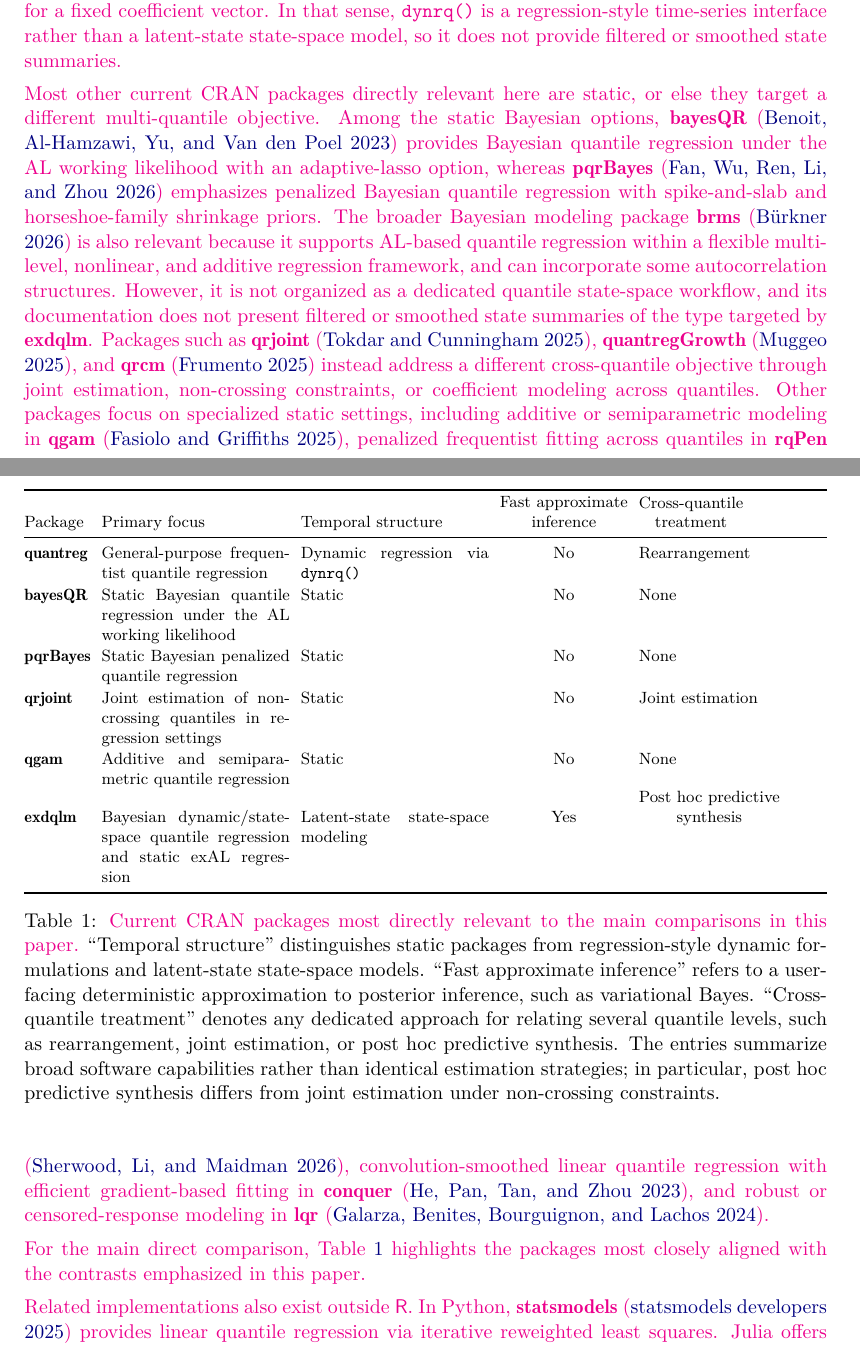
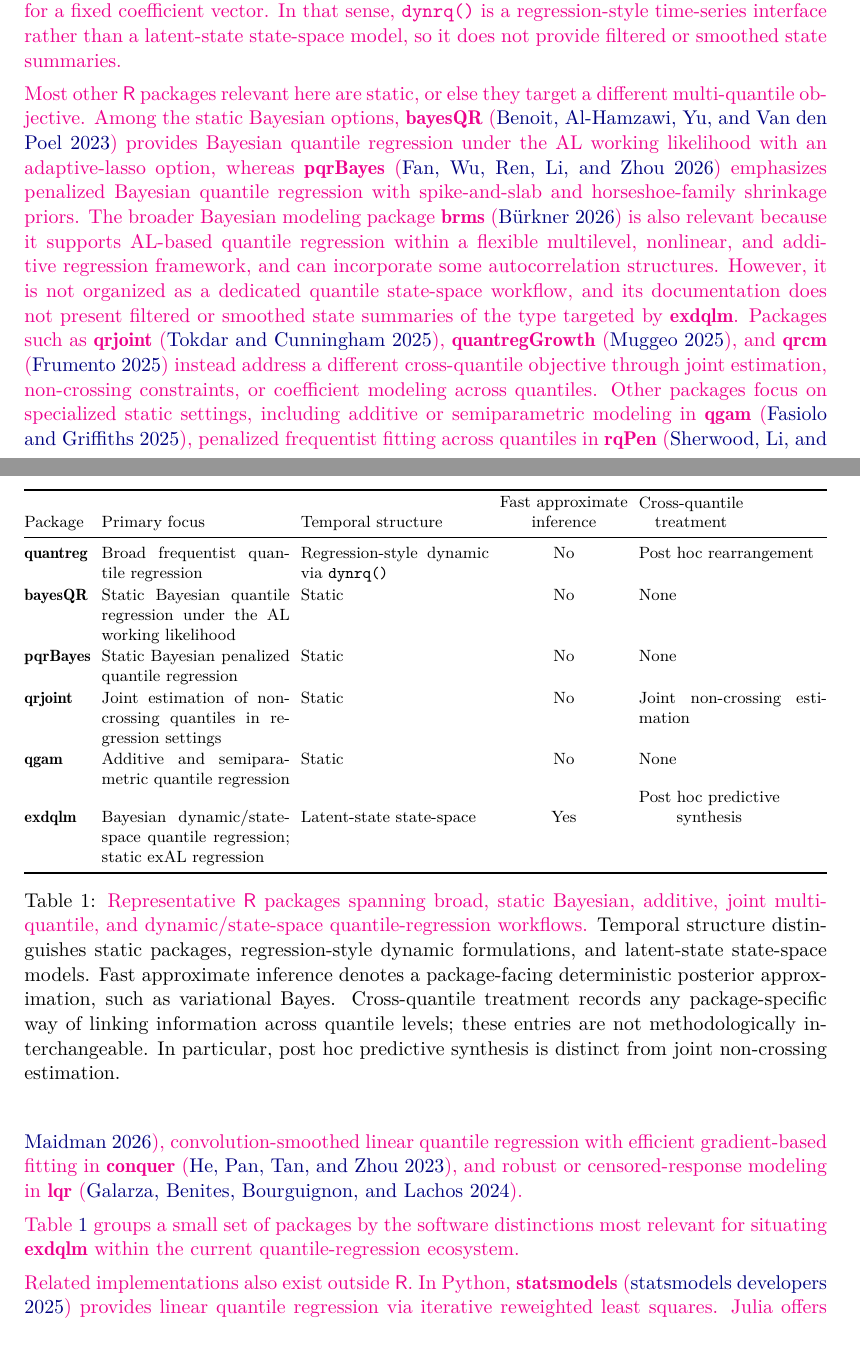
Before and after one commit to AntonioAPDL/exdqlm---Article, a LaTeX document (article4.tex): two parts of pages 2 and 3 of 36, joined at a grey line, cut so that both start at the same text. Compiled offline with pdfLaTeX.

Commit message:
Refine Table 1 framing and caption

```diff
--- a/article4.tex
+++ b/article4.tex
@@ -69,9 +69,9 @@
 
 \aA{The current \proglang{R} software ecosystem for quantile regression is broad, but the capabilities most relevant to this paper are distributed across software with different aims. The frequentist package \pkg{quantreg} \citep{quantreg} remains the broad general-purpose baseline, covering linear, nonlinear, nonparametric, censored, and dynamic quantile regression, together with bootstrap-based and related uncertainty summaries. Its \code{dynrq()} function supports dynamic linear quantile regression through time-series regression formulas involving lags, differences, trends, seasonal factors, and harmonic terms, while preserving time-series attributes. However, the dynamic structure enters through the design matrix rather than through latent states: once these regressors are constructed, estimation proceeds through the standard \pkg{quantreg} fitting routines for a fixed coefficient vector. In that sense, \code{dynrq()} is a regression-style time-series interface rather than a latent-state state-space model, so it does not provide filtered or smoothed state summaries.}
 
-\aA{Most other current CRAN packages directly relevant here are static, or else they target a different multi-quantile objective. Among the static Bayesian options, \pkg{bayesQR} \citep{bayesQR} provides Bayesian quantile regression under the AL working likelihood with an adaptive-lasso option, whereas \pkg{pqrBayes} \citep{pqrBayes} emphasizes penalized Bayesian quantile regression with spike-and-slab and horseshoe-family shrinkage priors. The broader Bayesian modeling package \pkg{brms} \citep{brmsfamily} is also relevant because it supports AL-based quantile regression within a flexible multilevel, nonlinear, and additive regression framework, and can incorporate some autocorrelation structures. However, it is not organized as a dedicated quantile state-space workflow, and its documentation does not present filtered or smoothed state summaries of the type targeted by \pkg{exdqlm}. Packages such as \pkg{qrjoint} \citep{qrjoint}, \pkg{quantregGrowth} \citep{quantregGrowth}, and \pkg{qrcm} \citep{qrcm} instead address a different cross-quantile objective through joint estimation, non-crossing constraints, or coefficient modeling across quantiles. Other packages focus on specialized static settings, including additive or semiparametric modeling in \pkg{qgam} \citep{qgam}, penalized frequentist fitting across quantiles in \pkg{rqPen} \citep{rqPen}, convolution-smoothed linear quantile regression with efficient gradient-based fitting in \pkg{conquer} \citep{conquer}, and robust or censored-response modeling in \pkg{lqr} \citep{lqr}.}
+\aA{Most other \proglang{R} packages relevant here are static, or else they target a different multi-quantile objective. Among the static Bayesian options, \pkg{bayesQR} \citep{bayesQR} provides Bayesian quantile regression under the AL working likelihood with an adaptive-lasso option, whereas \pkg{pqrBayes} \citep{pqrBayes} emphasizes penalized Bayesian quantile regression with spike-and-slab and horseshoe-family shrinkage priors. The broader Bayesian modeling package \pkg{brms} \citep{brmsfamily} is also relevant because it supports AL-based quantile regression within a flexible multilevel, nonlinear, and additive regression framework, and can incorporate some autocorrelation structures. However, it is not organized as a dedicated quantile state-space workflow, and its documentation does not present filtered or smoothed state summaries of the type targeted by \pkg{exdqlm}. Packages such as \pkg{qrjoint} \citep{qrjoint}, \pkg{quantregGrowth} \citep{quantregGrowth}, and \pkg{qrcm} \citep{qrcm} instead address a different cross-quantile objective through joint estimation, non-crossing constraints, or coefficient modeling across quantiles. Other packages focus on specialized static settings, including additive or semiparametric modeling in \pkg{qgam} \citep{qgam}, penalized frequentist fitting across quantiles in \pkg{rqPen} \citep{rqPen}, convolution-smoothed linear quantile regression with efficient gradient-based fitting in \pkg{conquer} \citep{conquer}, and robust or censored-response modeling in \pkg{lqr} \citep{lqr}.}
 
-\aA{For the main direct comparison, Table \ref{table:software} highlights the packages most closely aligned with the contrasts emphasized in this paper.}
+\aA{Table \ref{table:software} groups a small set of packages by the software distinctions most relevant for situating \pkg{exdqlm} within the current quantile-regression ecosystem.}
 
 \begin{table}[t!]
 \centering
@@ -81,15 +81,15 @@
 \toprule
 Package & Primary focus & Temporal structure & \shortstack{Fast approximate\\inference} & \shortstack{Cross-quantile\\treatment} \\
 \midrule
-\pkg{quantreg} & General-purpose frequentist quantile regression & Dynamic regression via \code{dynrq()} & No & Rearrangement \\
+\pkg{quantreg} & Broad frequentist quantile regression & Regression-style dynamic via \code{dynrq()} & No & Post hoc rearrangement \\
 \pkg{bayesQR} & Static Bayesian quantile regression under the AL working likelihood & Static & No & None \\
 \pkg{pqrBayes} & Static Bayesian penalized quantile regression & Static & No & None \\
-\pkg{qrjoint} & Joint estimation of non-crossing quantiles in regression settings & Static & No & Joint estimation \\
+\pkg{qrjoint} & Joint estimation of non-crossing quantiles in regression settings & Static & No & Joint non-crossing estimation \\
 \pkg{qgam} & Additive and semiparametric quantile regression & Static & No & None \\
-\pkg{exdqlm} & Bayesian dynamic/state-space quantile regression and static exAL regression & Latent-state state-space modeling & Yes & \shortstack{Post hoc predictive\\synthesis} \\
+\pkg{exdqlm} & Bayesian dynamic/state-space quantile regression; static exAL regression & Latent-state state-space & Yes & \shortstack{Post hoc predictive\\synthesis} \\
 \bottomrule
 \end{tabularx}
-\caption{\aA{Current CRAN packages most directly relevant to the main comparisons in this paper.} ``Temporal structure'' distinguishes static packages from regression-style dynamic formulations and latent-state state-space models. ``Fast approximate inference'' refers to a user-facing deterministic approximation to posterior inference, such as variational Bayes. ``Cross-quantile treatment'' denotes any dedicated approach for relating several quantile levels, such as rearrangement, joint estimation, or post hoc predictive synthesis. The entries summarize broad software capabilities rather than identical estimation strategies; in particular, post hoc predictive synthesis differs from joint estimation under non-crossing constraints.}
+\caption{\aA{Representative \proglang{R} packages spanning broad, static Bayesian, additive, joint multi-quantile, and dynamic/state-space quantile-regression workflows.} Temporal structure distinguishes static packages, regression-style dynamic formulations, and latent-state state-space models. Fast approximate inference denotes a package-facing deterministic posterior approximation, such as variational Bayes. Cross-quantile treatment records any package-specific way of linking information across quantile levels; these entries are not methodologically interchangeable. In particular, post hoc predictive synthesis is distinct from joint non-crossing estimation.}
 \label{table:software}
 \end{table}
 
```
Also changed, not shown: article4.pdf, 1 other file.
